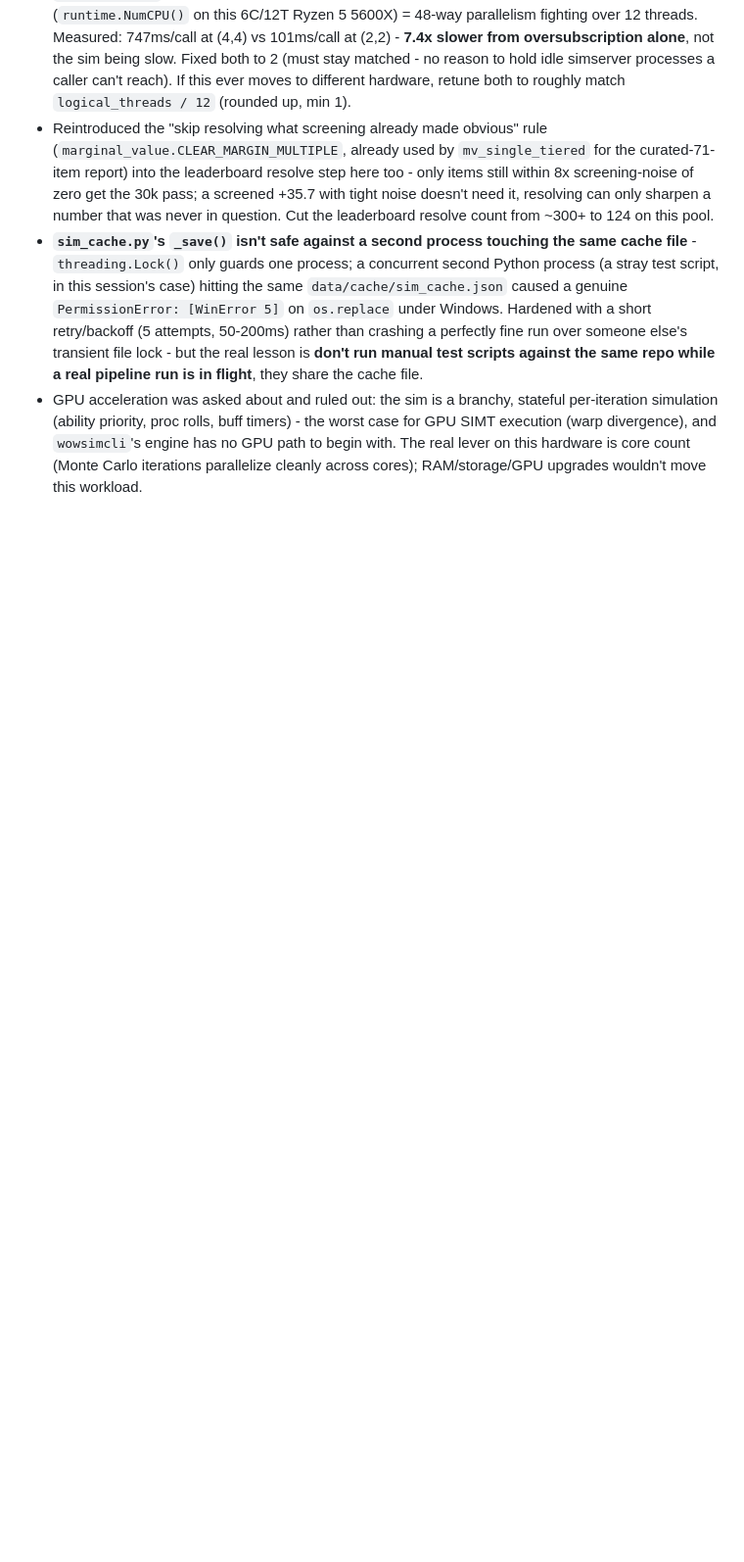
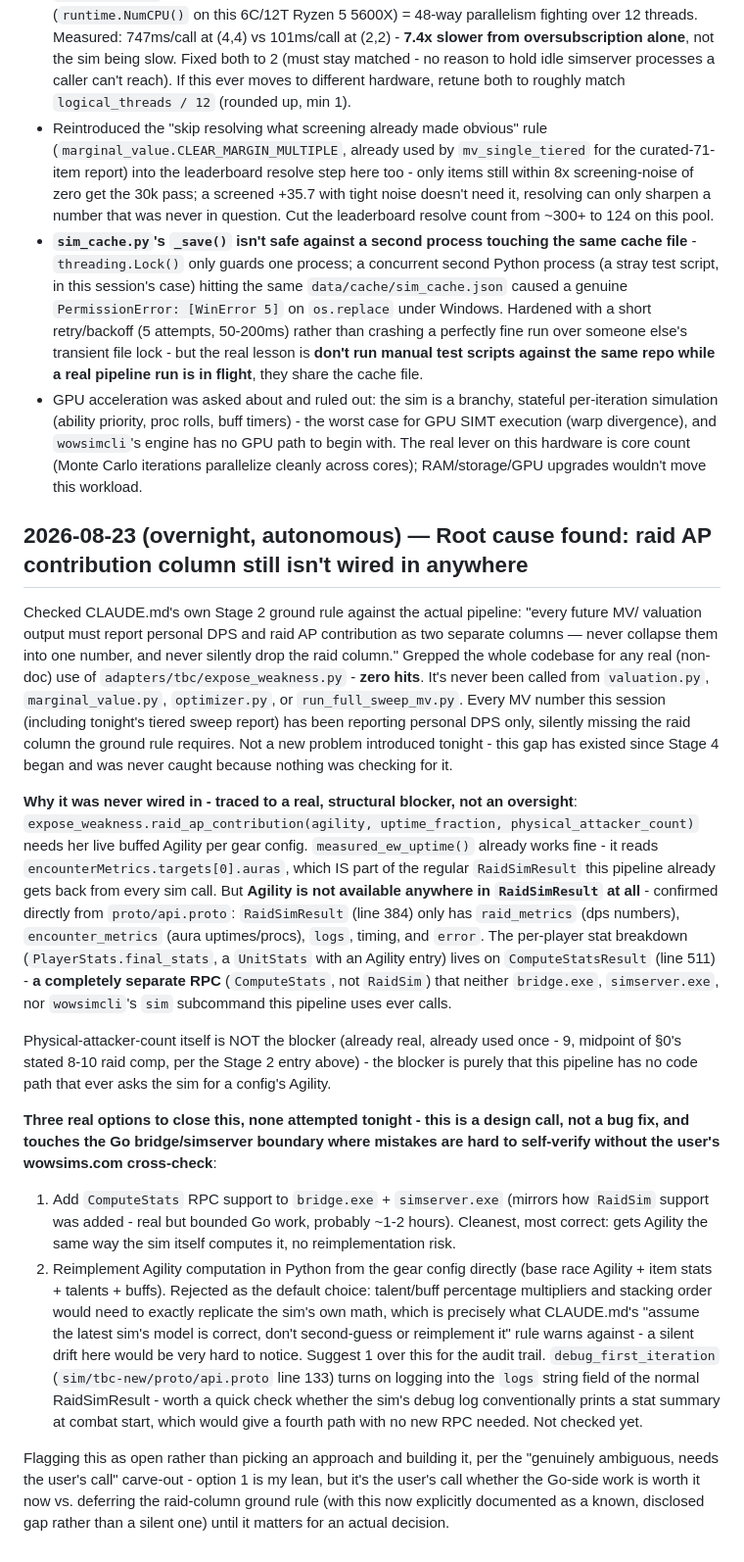
Before and after one commit to Ruban-Creator/wow-gearing-tool, a Markdown page: NOTES.md, the part around the change. Shown at 98% size. GitHub-like rendering; blank space fills up the shorter version.

Commit message:
Diagnose why raid AP contribution column was never wired in
Traced CLAUDE.md's Stage 2 ground rule (report personal DPS and raid AP
contribution as separate columns) against the actual pipeline: never
implemented anywhere. Root cause: getting a config's Agility needs the
ComputeStats RPC, which bridge.exe/simserver.exe never call - RaidSimResult
itself has no stat breakdown at all (confirmed from proto/api.proto).
Documented three real options in NOTES.md; flagged as needing the user's
call rather than picked and built, since it touches the Go bridge/simserver
boundary where mistakes are hard to self-verify without a wowsims.com
cross-check.

```diff
--- a/NOTES.md
+++ b/NOTES.md
@@ -868,3 +868,54 @@ oversubscription bug found while building all three (session continued).**
   `wowsimcli`'s engine has no GPU path to begin with. The real lever on
   this hardware is core count (Monte Carlo iterations parallelize cleanly
   across cores); RAM/storage/GPU upgrades wouldn't move this workload.
+
+## 2026-08-23 (overnight, autonomous) — Root cause found: raid AP contribution column still isn't wired in anywhere
+
+Checked CLAUDE.md's own Stage 2 ground rule against the actual pipeline: "every future MV/
+valuation output must report personal DPS and raid AP contribution as two separate columns —
+never collapse them into one number, and never silently drop the raid column." Grepped the whole
+codebase for any real (non-doc) use of `adapters/tbc/expose_weakness.py` - **zero hits**. It's
+never been called from `valuation.py`, `marginal_value.py`, `optimizer.py`, or
+`run_full_sweep_mv.py`. Every MV number this session (including tonight's tiered sweep report)
+has been reporting personal DPS only, silently missing the raid column the ground rule requires.
+Not a new problem introduced tonight - this gap has existed since Stage 4 began and was never
+caught because nothing was checking for it.
+
+**Why it was never wired in - traced to a real, structural blocker, not an oversight**:
+`expose_weakness.raid_ap_contribution(agility, uptime_fraction, physical_attacker_count)` needs
+her live buffed Agility per gear config. `measured_ew_uptime()` already works fine - it reads
+`encounterMetrics.targets[0].auras`, which IS part of the regular `RaidSimResult` this pipeline
+already gets back from every sim call. But **Agility is not available anywhere in `RaidSimResult`
+at all** - confirmed directly from `proto/api.proto`: `RaidSimResult` (line 384) only has
+`raid_metrics` (dps numbers), `encounter_metrics` (aura uptimes/procs), `logs`, timing, and
+`error`. The per-player stat breakdown (`PlayerStats.final_stats`, a `UnitStats` with an
+Agility entry) lives on `ComputeStatsResult` (line 511) - **a completely separate RPC**
+(`ComputeStats`, not `RaidSim`) that neither `bridge.exe`, `simserver.exe`, nor `wowsimcli`'s
+`sim` subcommand this pipeline uses ever calls.
+
+Physical-attacker-count itself is NOT the blocker (already real, already used once - 9, midpoint
+of §0's stated 8-10 raid comp, per the Stage 2 entry above) - the blocker is purely that this
+pipeline has no code path that ever asks the sim for a config's Agility.
+
+**Three real options to close this, none attempted tonight - this is a design call, not a bug
+fix, and touches the Go bridge/simserver boundary where mistakes are hard to self-verify without
+the user's wowsims.com cross-check**:
+1. Add `ComputeStats` RPC support to `bridge.exe` + `simserver.exe` (mirrors how `RaidSim` support
+   was added - real but bounded Go work, probably ~1-2 hours). Cleanest, most correct: gets
+   Agility the same way the sim itself computes it, no reimplementation risk.
+2. Reimplement Agility computation in Python from the gear config directly (base race Agility +
+   item stats + talents + buffs). Rejected as the default choice: talent/buff percentage
+   multipliers and stacking order would need to exactly replicate the sim's own math, which is
+   precisely what CLAUDE.md's "assume the latest sim's model is correct, don't second-guess or
+   reimplement it" rule warns against - a silent drift here would be very hard to notice.
+   Suggest 1 over this for the audit trail.
+   `debug_first_iteration` (`sim/tbc-new/proto/api.proto` line 133) turns on logging into the
+   `logs` string field of the normal RaidSimResult - worth a quick check whether the sim's debug
+   log conventionally prints a stat summary at combat start, which would give a fourth path with
+   no new RPC needed. Not checked yet.
+
+Flagging this as open rather than picking an approach and building it, per the "genuinely
+ambiguous, needs the user's call" carve-out - option 1 is my lean, but it's the user's call
+whether the Go-side work is worth it now vs. deferring the raid-column ground rule (with this
+now explicitly documented as a known, disclosed gap rather than a silent one) until it matters
+for an actual decision.
```
